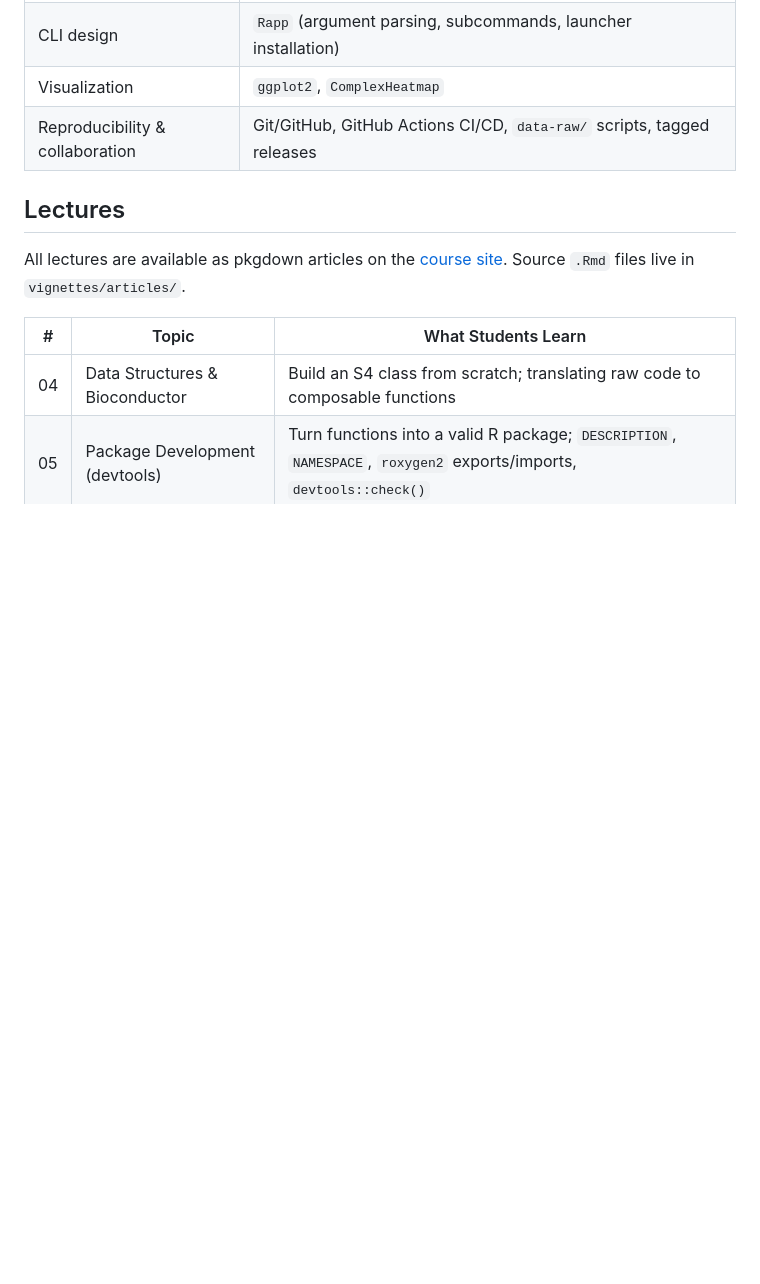
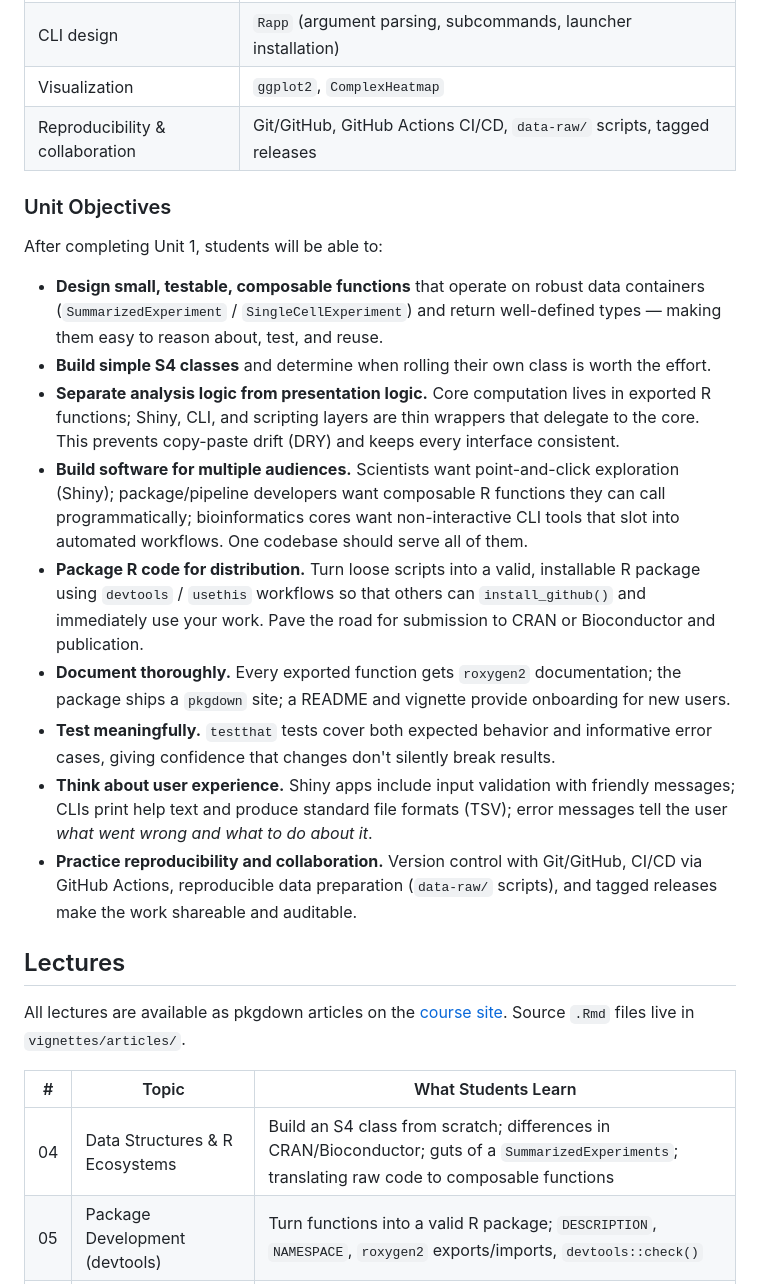
Before and after one commit to St-Jude-MS-ABDS/ADS8192, a Markdown page: README.md, the part around one of its changes. Drawn GitHub-style; blank space fills up the shorter version.

```diff
--- a/README.md
+++ b/README.md
@@ -57,13 +44,28 @@ After completing Unit 1, students will be able to:
 | Visualization | `ggplot2`, `ComplexHeatmap` |
 | Reproducibility & collaboration | Git/GitHub, GitHub Actions CI/CD, `data-raw/` scripts, tagged releases |
 
+### Unit Objectives
+
+After completing Unit 1, students will be able to:
+
+- **Design small, testable, composable functions** that operate on robust data containers (`SummarizedExperiment` / `SingleCellExperiment`) and return well-defined types — making them easy to reason about, test, and reuse.
+- **Build simple S4 classes** and determine when rolling their own class is worth the effort.
+- **Separate analysis logic from presentation logic.** Core computation lives in exported R functions; Shiny, CLI, and scripting layers are thin wrappers that delegate to the core. This prevents copy-paste drift (DRY) and keeps every interface consistent.
+- **Build software for multiple audiences.** Scientists want point-and-click exploration (Shiny); package/pipeline developers want composable R functions they can call programmatically; bioinformatics cores want non-interactive CLI tools that slot into automated workflows. One codebase should serve all of them.
+- **Package R code for distribution.** Turn loose scripts into a valid, installable R package using `devtools` / `usethis` workflows so that others can `install_github()` and immediately use your work. Pave the road for submission to CRAN or Bioconductor and publication.
+- **Document thoroughly.** Every exported function gets `roxygen2` documentation; the package ships a `pkgdown` site; a README and vignette provide onboarding for new users.
+- **Test meaningfully.** `testthat` tests cover both expected behavior and informative error cases, giving confidence that changes don't silently break results.
+- **Think about user experience.** Shiny apps include input validation with friendly messages; CLIs print help text and produce standard file formats (TSV); error messages tell the user *what went wrong and what to do about it*.
+- **Practice reproducibility and collaboration.** Version control with Git/GitHub, CI/CD via GitHub Actions, reproducible data preparation (`data-raw/` scripts), and tagged releases make the work shareable and auditable.
+
+
 ## Lectures
 
 All lectures are available as pkgdown articles on the [course site](https://st-jude-ms-abds.github.io/ADS8192/). Source `.Rmd` files live in `vignettes/articles/`.
 
 | # | Topic | What Students Learn |
 |---|-------|---------------------|
-| 04 | Data Structures & Bioconductor | Build an S4 class from scratch; translating raw code to composable functions |
+| 04 | Data Structures & R Ecosystems | Build an S4 class from scratch; differences in CRAN/Bioconductor; guts of a `SummarizedExperiments`; translating raw code to composable functions |
 | 05 | Package Development (devtools) | Turn functions into a valid R package; `DESCRIPTION`, `NAMESPACE`, `roxygen2` exports/imports, `devtools::check()` |
 | 06 | Package Development (pkgdown, testthat) | Write `testthat` tests (happy path + error cases); build and deploy a `pkgdown` documentation site |
 | 07 | Shiny Reactivity | Understand the reactive graph; build a UI with `bslib`; connect inputs → reactive expressions → outputs |
```
Also changed, not shown: other parts of README.md (+4 -35 lines).
